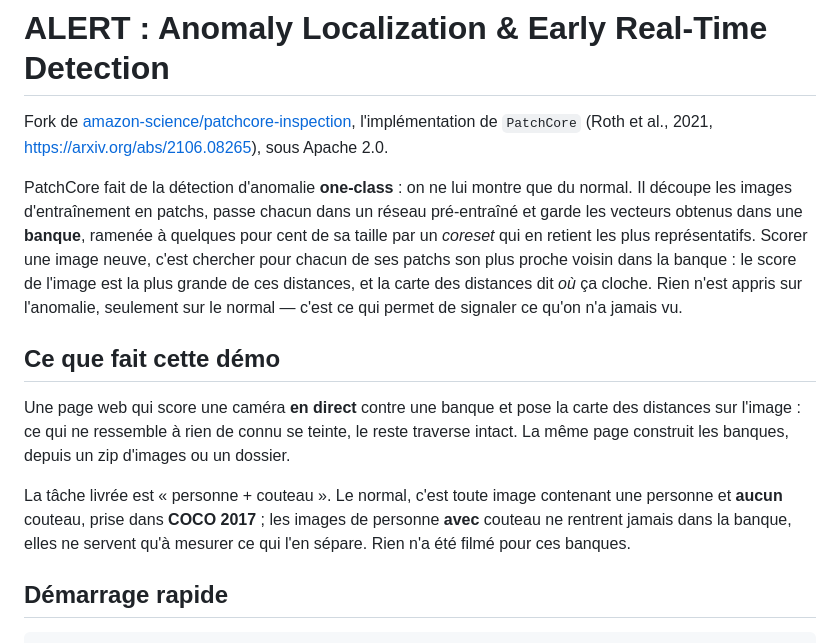
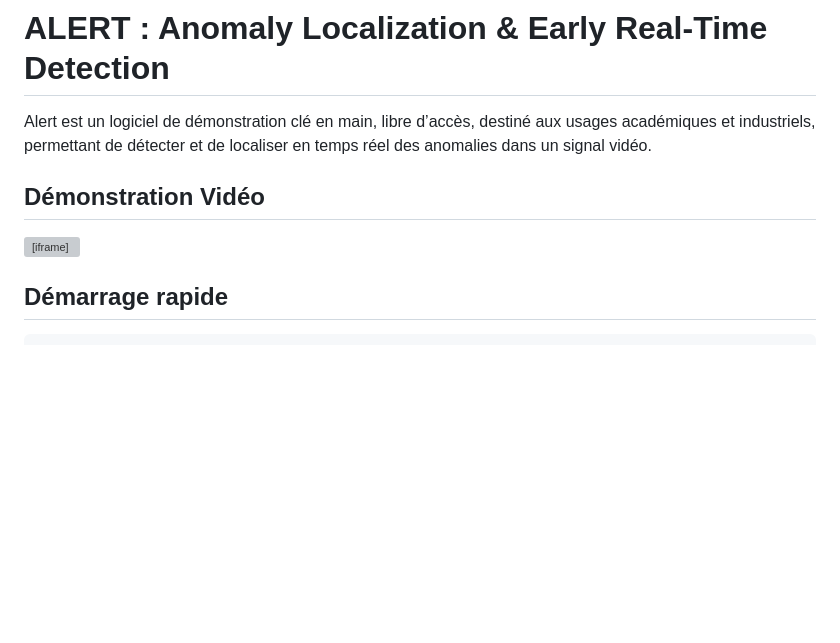
Before and after one commit to TobiasNobile/alert, a Markdown page: README.md, the part around the change. Rendered like a GitHub page; blank space fills up the shorter version; grey boxes are pictures that could not be loaded.

```diff
--- a/README.md
+++ b/README.md
@@ -1,30 +1,15 @@
 # ALERT : Anomaly Localization & Early Real-Time Detection
 
-Fork de [amazon-science/patchcore-inspection](https://github.com/amazon-science/patchcore-inspection),
-l'implémentation de `PatchCore` (Roth et al., 2021, <https://arxiv.org/abs/2106.08265>),
-sous Apache 2.0.
+Alert est un logiciel de démonstration clé en main, libre d’accès, destiné aux usages académiques et industriels, permettant de détecter et de localiser en temps réel des anomalies dans un signal vidéo.
 
-PatchCore fait de la détection d'anomalie **one-class** : on ne lui montre que du
-normal. Il découpe les images d'entraînement en patchs, passe chacun dans un
-réseau pré-entraîné et garde les vecteurs obtenus dans une **banque**, ramenée à
-quelques pour cent de sa taille par un *coreset* qui en retient les plus
-représentatifs. Scorer une image neuve, c'est chercher pour chacun de ses patchs
-son plus proche voisin dans la banque : le score de l'image est la plus grande de
-ces distances, et la carte des distances dit *où* ça cloche. Rien n'est appris
-sur l'anomalie, seulement sur le normal — c'est ce qui permet de signaler ce
-qu'on n'a jamais vu.
+## Démonstration Vidéo
 
-## Ce que fait cette démo
-
-Une page web qui score une caméra **en direct** contre une banque et pose la
-carte des distances sur l'image : ce qui ne ressemble à rien de connu se teinte,
-le reste traverse intact. La même page construit les banques, depuis un zip
-d'images ou un dossier.
-
-La tâche livrée est « personne + couteau ». Le normal, c'est toute image
-contenant une personne et **aucun** couteau, prise dans **COCO 2017** ; les
-images de personne **avec** couteau ne rentrent jamais dans la banque, elles ne
-servent qu'à mesurer ce qui l'en sépare. Rien n'a été filmé pour ces banques.
+<iframe
+  src="https://webtv.centralesupelec.fr/permalink/v126d5bdf432e5dhy5cy/iframe/?notabs#start=163&autopilot=no"
+  width="800"
+  height="450"
+  allowfullscreen>
+</iframe>
 
 ## Démarrage rapide
 
```
